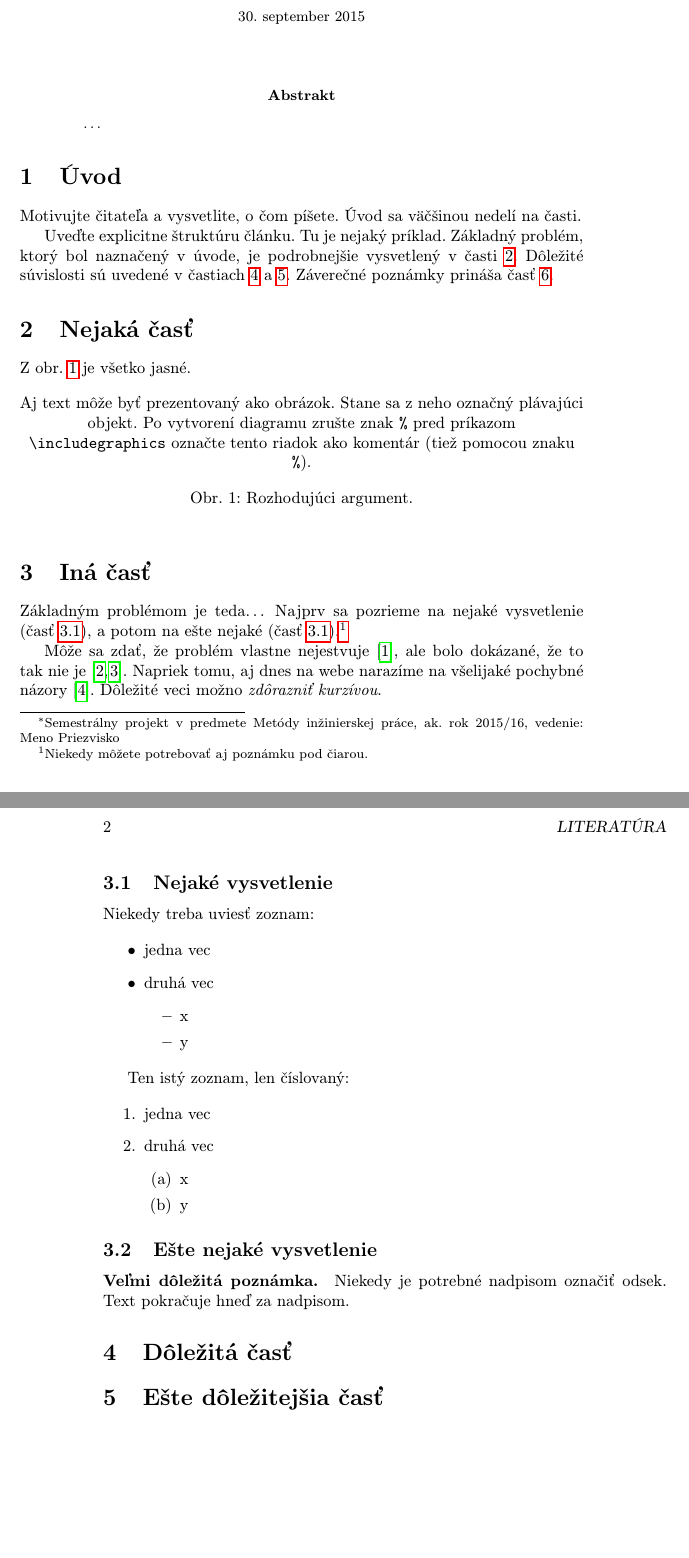
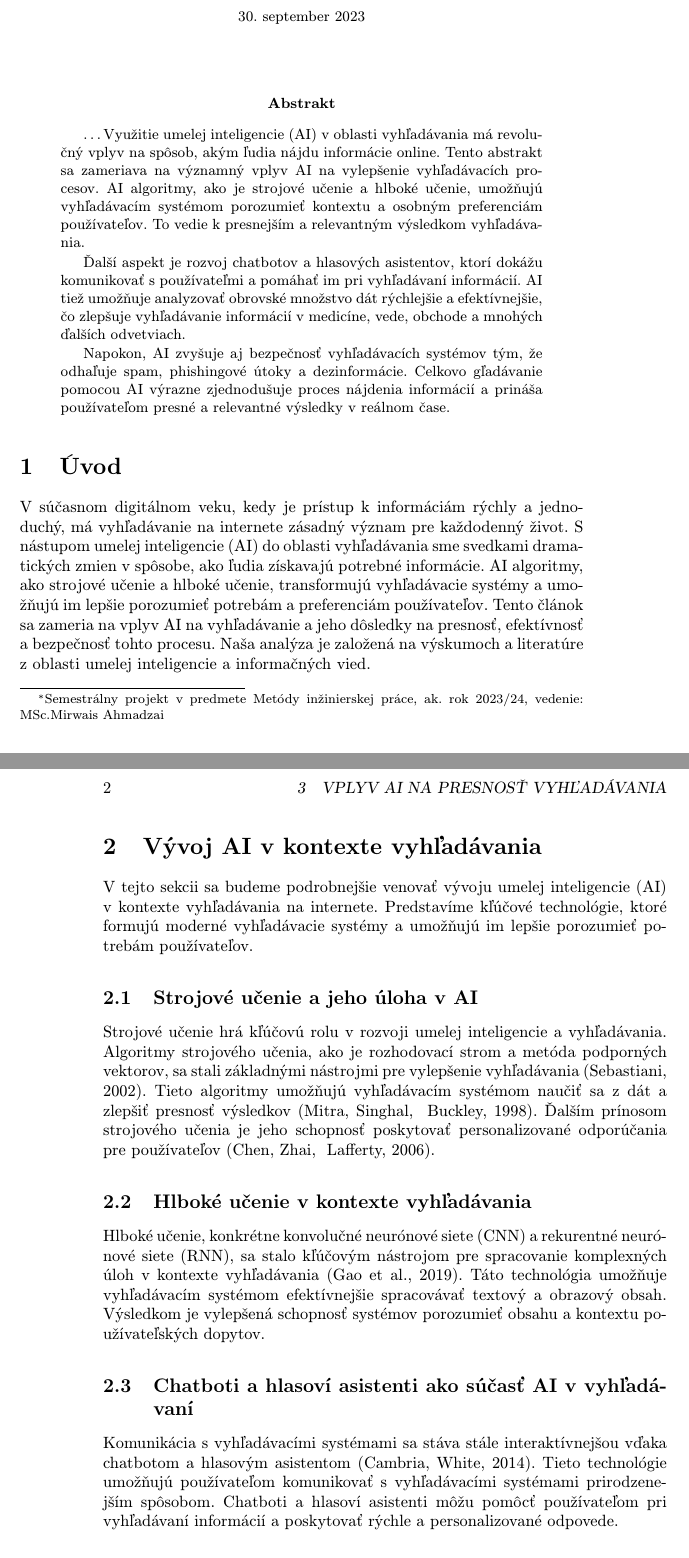
Before and after one commit to Mr-Tetris/Searching-using-AI, a LaTeX paper (clanok.tex): two parts of pages 1 and 2 of 2 before the commit and two parts of pages 1 and 2 of 3 after it, joined at a grey line, cut so that both start at the same text, the shorter picture padded with empty space. Compiled offline with pdfLaTeX.

Commit message:
Čiastočná verzia
Pridanie sekcií, zakladné informácie, implementovanie abstraktu, úvodu a prvých kapitol.

```diff
--- a/clanok.tex
+++ b/clanok.tex
@@ -15,15 +15,15 @@
 
 \pagestyle{headings}
 
-\title{Názov\thanks{Semestrálny projekt v predmete Metódy inžinierskej práce, ak. rok 2015/16, vedenie: Meno Priezvisko}} % meno a priezvisko vyučujúceho na cvičeniach
+\title{Vyhľadávanie pomocu AI a vpliv AI na lepšie vyhladávanie. \thanks{Semestrálny projekt v predmete Metódy inžinierskej práce, ak. rok 2023/24, vedenie: MSc.Mirwais Ahmadzai}} % meno a priezvisko vyučujúceho na cvičeniach
 
-\author{Meno Priezvisko\\[2pt]
+\author{Richard Gajarský\\[2pt]
 	{\small Slovenská technická univerzita v Bratislave}\\
 	{\small Fakulta informatiky a informačných technológií}\\
 	{\small \texttt{...@stuba.sk}}
 	}
 
-\date{\small 30. september 2015} % upravte
+\date{\small 30. september 2023} % upravte
 
 
 
@@ -33,38 +33,39 @@
 
 \begin{abstract}
 \ldots
+Využitie umelej inteligencie (AI) v oblasti vyhľadávania má revolučný vplyv na spôsob, akým ľudia nájdu informácie online. Tento abstrakt sa zameriava na významný vplyv AI na vylepšenie vyhľadávacích procesov. AI algoritmy, ako je strojové učenie a hlboké učenie, umožňujú vyhľadávacím systémom porozumieť kontextu a osobným preferenciám používateľov. To vedie k presnejším a relevantným výsledkom vyhľadávania.
+
+Ďalší aspekt je rozvoj chatbotov a hlasových asistentov, ktorí dokážu komunikovať s používateľmi a pomáhať im pri vyhľadávaní informácií. AI tiež umožňuje analyzovať obrovské množstvo dát rýchlejšie a efektívnejšie, čo zlepšuje vyhľadávanie informácií v medicíne, vede, obchode a mnohých ďalších odvetviach.
+
+Napokon, AI zvyšuje aj bezpečnosť vyhľadávacích systémov tým, že odhaľuje spam, phishingové útoky a dezinformácie. Celkovo gľadávanie pomocou AI výrazne zjednodušuje proces nájdenia informácií a prináša používateľom presné a relevantné výsledky v reálnom čase.
+
 \end{abstract}
 
 
 
 \section{Úvod}
 
-Motivujte čitateľa a vysvetlite, o čom píšete. Úvod sa väčšinou nedelí na časti.
-
-Uveďte explicitne štruktúru článku. Tu je nejaký príklad.
-Základný problém, ktorý bol naznačený v úvode, je podrobnejšie vysvetlený v časti~\ref{nejaka}.
-Dôležité súvislosti sú uvedené v častiach~\ref{dolezita} a~\ref{dolezitejsia}.
-Záverečné poznámky prináša časť~\ref{zaver}.
+V súčasnom digitálnom veku, kedy je prístup k informáciám rýchly a jednoduchý, má vyhľadávanie na internete zásadný význam pre každodenný život. S nástupom umelej inteligencie (AI) do oblasti vyhľadávania sme svedkami dramatických zmien v spôsobe, ako ľudia získavajú potrebné informácie. AI algoritmy, ako strojové učenie a hlboké učenie, transformujú vyhľadávacie systémy a umožňujú im lepšie porozumieť potrebám a preferenciám používateľov. Tento článok sa zameria na vplyv AI na vyhľadávanie a jeho dôsledky na presnosť, efektívnosť a bezpečnosť tohto procesu. Naša analýza je založená na výskumoch a literatúre z oblasti umelej inteligencie a informačných vied.
 
 
 
-\section{Nejaká časť} \label{nejaka}
+\section{Vývoj AI v kontexte vyhľadávania}
+\label{sec:vývoj-ai}
 
-Z obr.~\ref{f:rozhod} je všetko jasné.
+V tejto sekcii sa budeme podrobnejšie venovať vývoju umelej inteligencie (AI) v kontexte vyhľadávania na internete. Predstavíme kľúčové technológie, ktoré formujú moderné vyhľadávacie systémy a umožňujú im lepšie porozumieť potrebám používateľov.
 
-\begin{figure*}[tbh]
-\centering
-%\includegraphics[scale=1.0]{diagram.pdf}
-Aj text môže byť prezentovaný ako obrázok. Stane sa z neho označný plávajúci objekt. Po vytvorení diagramu zrušte znak \texttt{\%} pred príkazom \verb|\includegraphics| označte tento riadok ako komentár (tiež pomocou znaku \texttt{\%}).
-\caption{Rozhodujúci argument.}
-\label{f:rozhod}
-\end{figure*}
+\subsection{Strojové učenie a jeho úloha v AI}
+\label{subsec:strojové-učenie}
 
+Strojové učenie hrá kľúčovú rolu v rozvoji umelej inteligencie a vyhľadávania. Algoritmy strojového učenia, ako je rozhodovací strom a metóda podporných vektorov, sa stali základnými nástrojmi pre vylepšenie vyhľadávania (Sebastiani, 2002). Tieto algoritmy umožňujú vyhľadávacím systémom naučiť sa z dát a zlepšiť presnosť výsledkov (Mitra, Singhal, & Buckley, 1998). Ďalším prínosom strojového učenia je jeho schopnosť poskytovať personalizované odporúčania pre používateľov (Chen, Zhai, & Lafferty, 2006).
 
+\subsection{Hlboké učenie v kontexte vyhľadávania}
+\label{subsec:hlboké-učenie}
 
-\section{Iná časť} \label{ina}
+Hlboké učenie, konkrétne konvolučné neurónové siete (CNN) a rekurentné neurónové siete (RNN), sa stalo kľúčovým nástrojom pre spracovanie komplexných úloh v kontexte vyhľadávania (Gao et al., 2019). Táto technológia umožňuje vyhľadávacím systémom efektívnejšie spracovávať textový a obrazový obsah. Výsledkom je vylepšená schopnosť systémov porozumieť obsahu a kontextu používateľských dopytov.
 
-Základným problémom je teda\ldots{} Najprv sa pozrieme na nejaké vysvetlenie (časť~\ref{ina:nejake}), a potom na ešte nejaké (časť~\ref{ina:nejake}).\footnote{Niekedy môžete potrebovať aj poznámku pod čiarou.}
+\subsection{Chatboti a hlasoví asistenti ako súčasť AI v vyhľadávaní}
+\label{subsec:chatboti-hlasoví-asistenti}
 
-Môže sa zdať, že problém vlastne nejestvuje\cite{Coplien:MPD}, ale bolo dokázané, že to tak nie je~\cite{Czarnecki:Staged, Czarnecki:Progress}. Napriek tomu, aj dnes na webe narazíme na všelijaké pochybné názory\cite{PLP-Framework}. Dôležité veci možno \emph{zdôrazniť kurzívou}.
+Komunikácia s vyhľadávacími systémami sa stáva stále interaktívnejšou vďaka chatbotom a hlasovým asistentom (Cambria, White, 2014). Tieto technológie umožňujú používateľom komunikovať s vyhľadávacími systémami prirodzenejším spôsobom. Chatboti a hlasoví asistenti môžu pomôcť používateľom pri vyhľadávaní informácií a poskytovať rýchle a personalizované odpovede.
 
@@ -71,25 +74,13 @@ Môže sa zdať, že problém vlastne nejestvuje\cite{Coplien:MPD}, ale bolo dok
 
-\subsection{Nejaké vysvetlenie} \label{ina:nejake}
+Táto sekcia sa zameriava na vplyv umelej inteligencie (AI) na presnosť vyhľadávania a poskytuje detailnejší pohľad na rôzne aspekty tejto problematiky.
 
-Niekedy treba uviesť zoznam:
+\subsection{Personalizované vyhľadávanie a odporúčania}
+\label{subsec:personalizovane-vyhledavanie}
 
-\begin{itemize}
-\item jedna vec
-\item druhá vec
-	\begin{itemize}
-	\item x
-	\item y
-	\end{itemize}
-\end{itemize}
+Jedným z významných prínosov AI v oblasti vyhľadávania je schopnosť personalizovať výsledky pre každého používateľa. AI algoritmy sledujú používateľské správanie a preference na základe histórie vyhľadávania a interakcií. Týmto spôsobom môžu poskytovať odporúčania, ktoré sú relevantné pre konkrétneho používateľa (Lops, De Gemmis, & Semeraro, 2011).
 
-Ten istý zoznam, len číslovaný:
+\subsection{Efektívnosť vyhľadávania v špecifických oblastiach}
+\label{subsec:efektivnost-vyhledavani}
 
-\begin{enumerate}
-\item jedna vec
-\item druhá vec
-	\begin{enumerate}
-	\item x
-	\item y
-	\end{enumerate}
-\end{enumerate}
+AI zohráva dôležitú úlohu pri zvyšovaní efektívnosti vyhľadávania v špecifických oblastiach. V rámci medicíny, vedy a iných odvetví pomáha AI identifikovať a vyhodnocovať relevantné informácie rýchlejšie a presnejšie. Tým prispieva k zlepšeniu výskumných a diagnostických procesov.
 
@@ -96,5 +88,3 @@ Ten istý zoznam, len číslovaný:
 
-\subsection{Ešte nejaké vysvetlenie} \label{ina:este}
+\subsection{Aplikácie v medicíne}
 
-\paragraph{Veľmi dôležitá poznámka.}
-Niekedy je potrebné nadpisom označiť odsek. Text pokračuje hneď za nadpisom.
@@ -103,10 +96,15 @@ Niekedy je potrebné nadpisom označiť odsek. Text pokračuje hneď za nadpisom
 
-\section{Dôležitá časť} \label{dolezita}
+\subsection{Boj proti dezinformáciám}
 
 
 
 
-\section{Ešte dôležitejšia časť} \label{dolezitejsia}
+
+
+
+
+
+
 
 
 
```
Also changed, not shown: literatura.bib (+36 -41 lines), clanok.bbl (deleted), clanok.pdf, clanok.tex (6 more changed lines), 6 other files.
